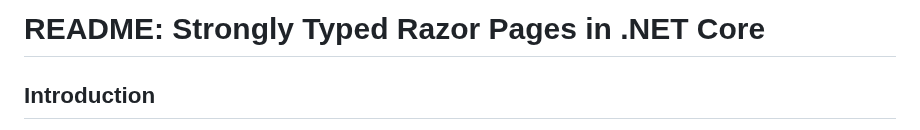
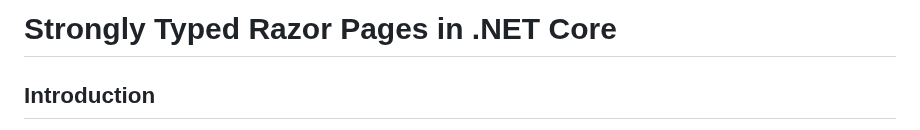
Before and after one commit to jssuthahar/Article, a Markdown page: DotnetCore/6. Strongly Typed Razor Pages in .NET Core .md, the part around the change. GitHub-like rendering.

```diff
--- a/DotnetCore/6. Strongly Typed Razor Pages in .NET Core .md
+++ b/DotnetCore/6. Strongly Typed Razor Pages in .NET Core .md
@@ -1,4 +1,4 @@
-# README: Strongly Typed Razor Pages in .NET Core
+# Strongly Typed Razor Pages in .NET Core
 ## Introduction
  how to create a strongly typed Razor Page application in .NET Core using C#. It includes defining a model, a controller, and displaying the data in a Razor Page.
 
```
